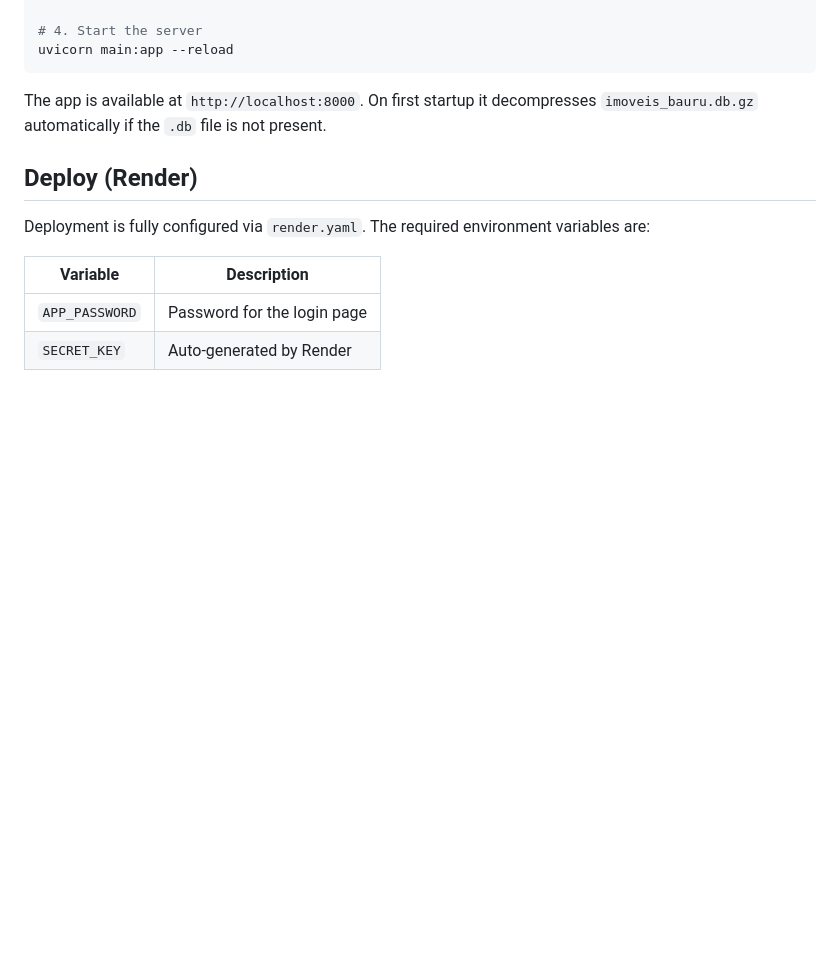
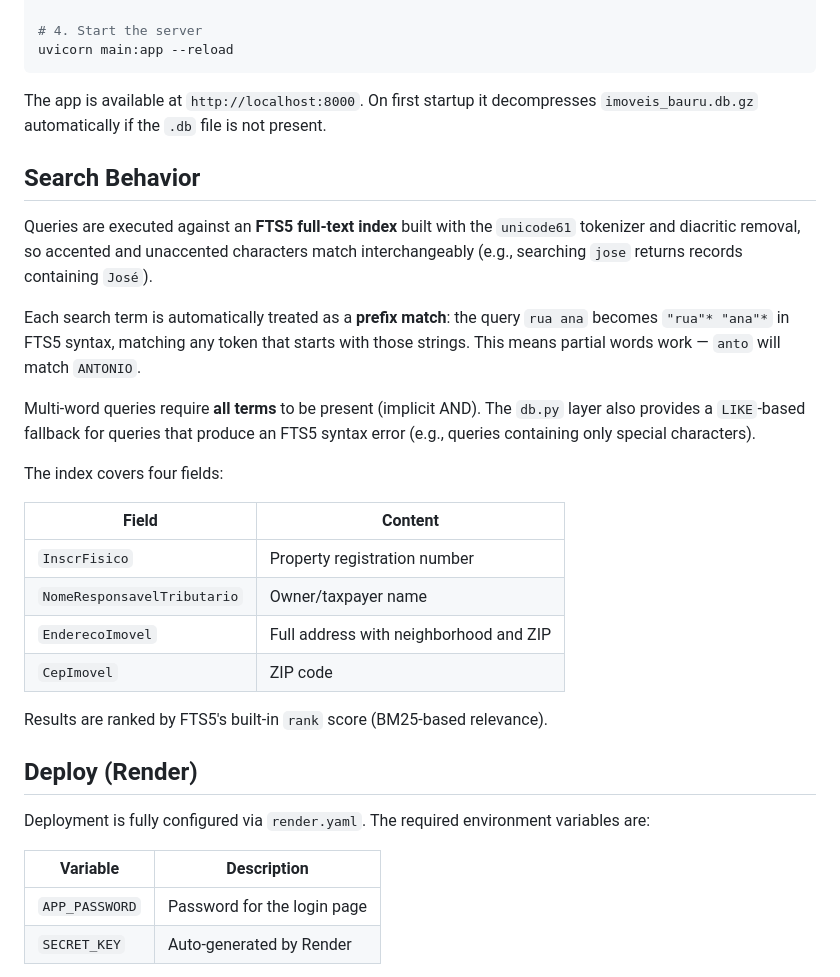
Before and after one commit to beillo/property-registry-search, a Markdown page: README.md, the part around the change. Drawn GitHub-style; blank space fills up the shorter version.

Commit message:
docs: add Search Behavior section explaining FTS5 query mechanics
Documents prefix matching, diacritic normalization, implicit AND,
the four indexed fields, and BM25 ranking — useful for both users
and contributors understanding how db.py builds FTS5 queries.

Co-Authored-By: Claude Sonnet 4.6 <noreply@anthropic.com>

```diff
--- a/README.md
+++ b/README.md
@@ -97,6 +97,25 @@ uvicorn main:app --reload
 
 The app is available at `http://localhost:8000`. On first startup it decompresses `imoveis_bauru.db.gz` automatically if the `.db` file is not present.
 
+## Search Behavior
+
+Queries are executed against an **FTS5 full-text index** built with the `unicode61` tokenizer and diacritic removal, so accented and unaccented characters match interchangeably (e.g., searching `jose` returns records containing `José`).
+
+Each search term is automatically treated as a **prefix match**: the query `rua ana` becomes `"rua"* "ana"*` in FTS5 syntax, matching any token that starts with those strings. This means partial words work — `anto` will match `ANTONIO`.
+
+Multi-word queries require **all terms** to be present (implicit AND). The `db.py` layer also provides a `LIKE`-based fallback for queries that produce an FTS5 syntax error (e.g., queries containing only special characters).
+
+The index covers four fields:
+
+| Field | Content |
+|---|---|
+| `InscrFisico` | Property registration number |
+| `NomeResponsavelTributario` | Owner/taxpayer name |
+| `EnderecoImovel` | Full address with neighborhood and ZIP |
+| `CepImovel` | ZIP code |
+
+Results are ranked by FTS5's built-in `rank` score (BM25-based relevance).
+
 ## Deploy (Render)
 
 Deployment is fully configured via `render.yaml`. The required environment variables are:
```
